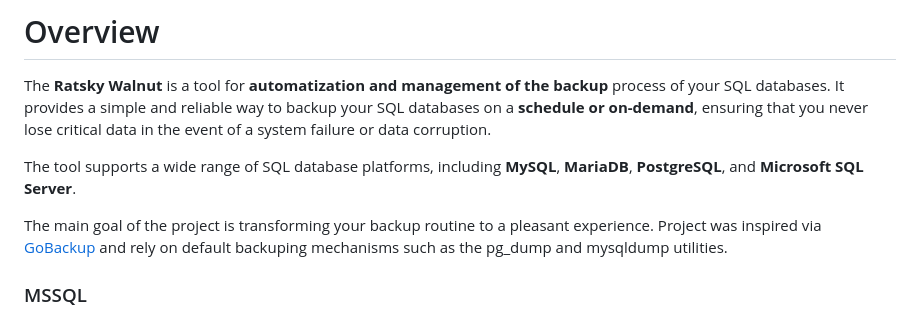
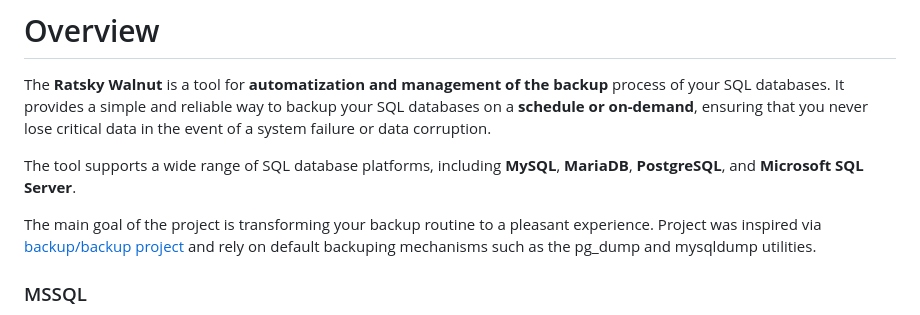
Before and after one commit to ratsky-oss/walnut, a Markdown page: README.md, the part around the change. Drawn GitHub-style.

```diff
--- a/README.md
+++ b/README.md
@@ -30,7 +30,7 @@ The **Ratsky Walnut** is a tool for **automatization and management of the backu
 
 The tool supports a wide range of SQL database platforms, including **MySQL**, **MariaDB**, **PostgreSQL**, and **Microsoft SQL Server**.
 
-The main goal of the project is transforming your backup routine to a pleasant experience. Project was inspired via [GoBackup](https://github.com/gobackup/gobackup) and rely on default backuping mechanisms such as the pg_dump and mysqldump utilities.
+The main goal of the project is transforming your backup routine to a pleasant experience. Project was inspired via [backup/backup project](https://github.com/backup/backup) and rely on default backuping mechanisms such as the pg_dump and mysqldump utilities.
 
 ### MSSQL
   <img src="docs/workflow-mssql.jpg" width="600" />
```
